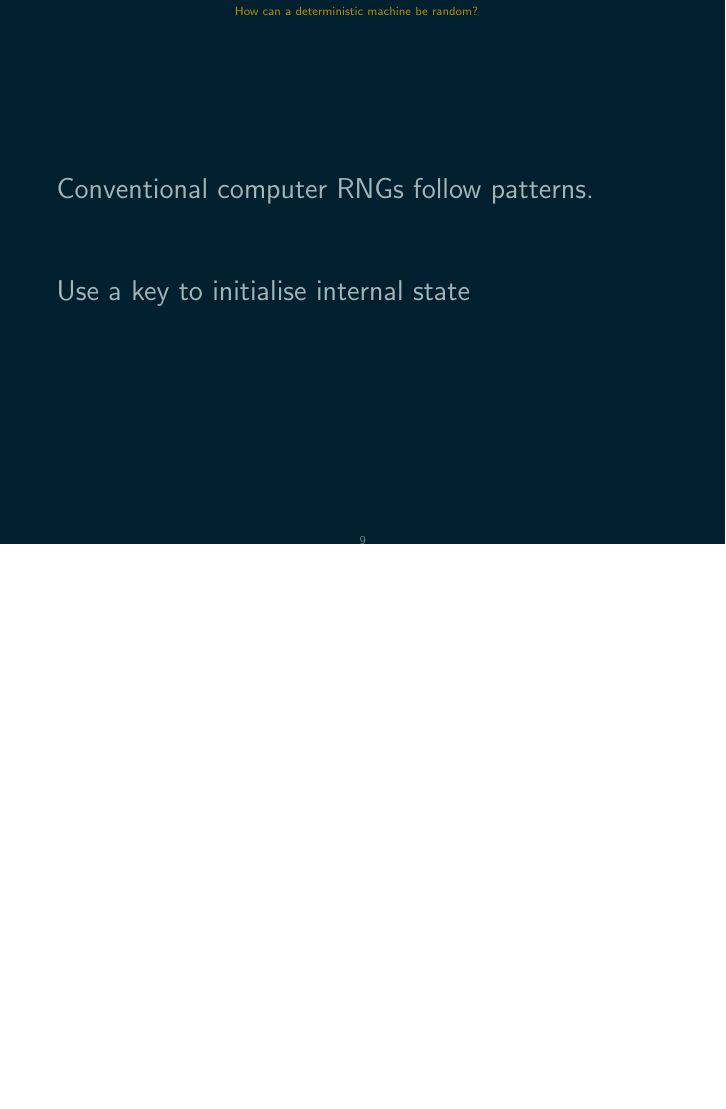
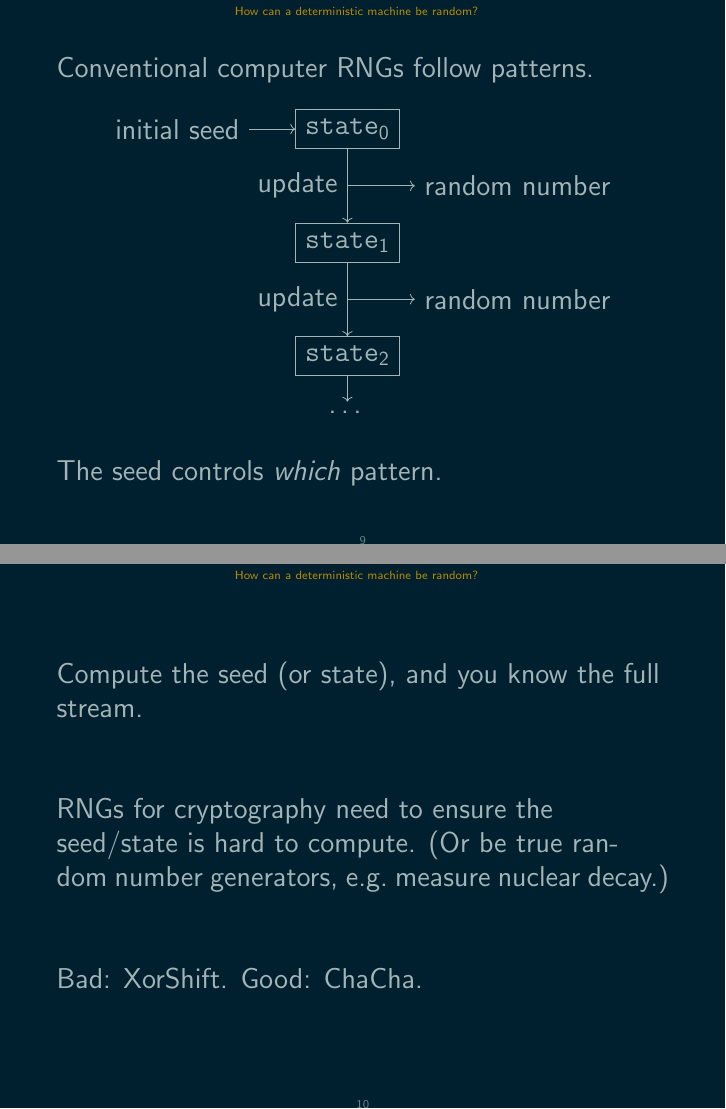
Before and after one commit to huonw/rand-dec14, LaTeX slides (slides/slides.tex): page 10 of 20 before the commit and pages 10 and 11 of 24 after it, the two joined at a grey line, the shorter picture padded with empty space. Compiled offline with pdfLaTeX.

Commit message:
Slides slides slides.

```diff
--- a/slides/slides.tex
+++ b/slides/slides.tex
@@ -3,6 +3,7 @@
 \usepackage{todonotes}
 \usepackage{minted}
 \usepackage{fontawesome}
+\usetikzlibrary{arrows.meta}
 
 \newcommand{\exturl}[1]{\exthref{#1}{#1}}
 \newcommand{\exthref}[2]{\href{#1}{#2\ \footnotesize\faExternalLink}}
@@ -128,11 +129,38 @@ Usually generated/consumed in chunks.}
 
 \section{How can a deterministic machine be random?}
 \begin{frame}
-  Conventional computer RNGs follow patterns. \\~\\
+  Conventional computer RNGs follow patterns.
+  \begin{center}
+  \begin{tikzpicture}
+    \node (init) at (-3, 0) {initial seed};
+    \node[draw] (State) at (0, 0) {\texttt{state}$_0$};
+    \node[draw] (One) at (0, -2) {\texttt{state}$_1$};
+    \node[draw] (Two) at (0, -4) {\texttt{state}$_2$};
+    \node (dots) at (0, -5) {\dots};
+    \node (Num1) at (3, -1) {random number};
+    \node (Num2) at (3, -3) {random number};
 
-  Use a key to initialise internal state
+    \draw[->] (init) -- (State);
+    \draw[->] (State) -- (One) node[midway, left] {update};
+    \draw[->] (One) -- (Two) node[midway, left] {update};
+    \draw[->] (Two) -- (dots);
+    \draw[->] (0, -1) -- (Num1);
+    \draw[->] (0, -3) -- (Num2);
+  \end{tikzpicture}
+  \end{center}
+
+  The seed controls \textit{which} pattern.
 \end{frame}
 
+\begin{frame}
+  Compute the seed (or state), and you know the full stream. \\~\\
+
+  RNGs for cryptography need to ensure the seed/state is hard to
+  compute. (Or be true random number generators, e.g.~measure nuclear
+  decay.) \\~\\
+
+  Bad: XorShift. Good: ChaCha.
+\end{frame}
 
 \section{Rust}
 
```
Also changed, not shown: slides/slides.tex (45 more changed lines).
